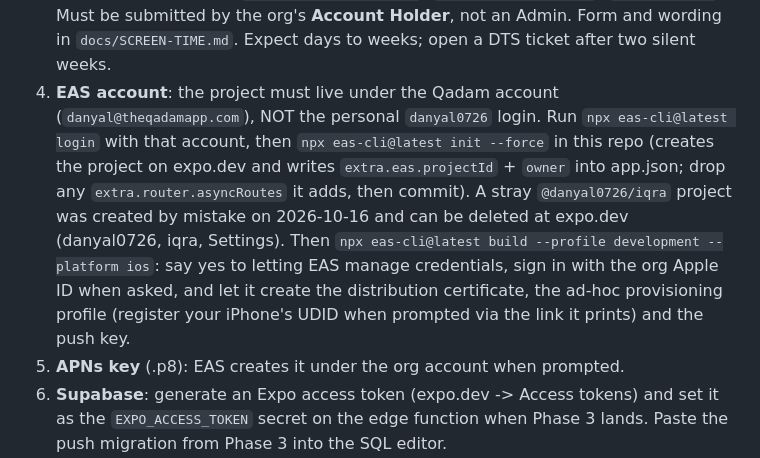
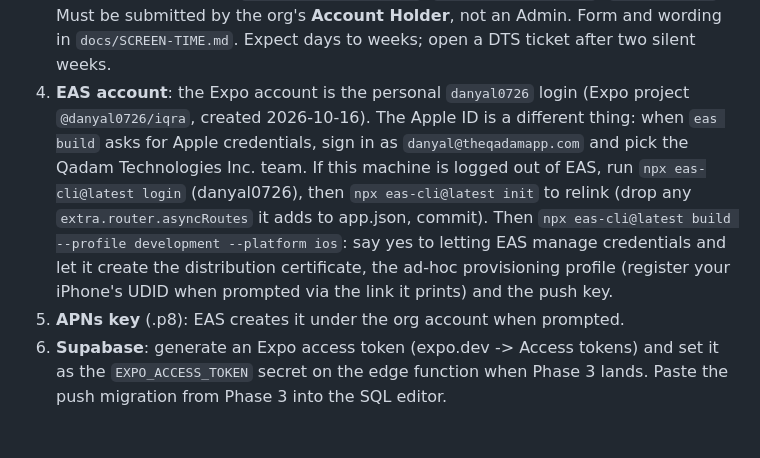
Before and after one commit to danyalkn/iqra, a Markdown page: docs/HANDOFF.md, the part around the change. Rendered like a GitHub page; blank space fills up the shorter version.

Commit message:
docs(handoff): separate the Expo login from the org Apple ID
Owner clarified: danyal@theqadamapp.com is the Apple ID for the
organization developer account, used during eas build credential setup.
The Expo project stays under the personal danyal0726 login. Replaces the
previous note that sent the Expo project to the wrong account.

Co-Authored-By: Claude Fable 5.1 <noreply@anthropic.com>

```diff
--- a/docs/HANDOFF.md
+++ b/docs/HANDOFF.md
@@ -92,19 +92,17 @@ Do these early; several are long poles.
    `.ShieldConfiguration`, `.ShieldAction`. Must be submitted by the org's
    **Account Holder**, not an Admin. Form and wording in `docs/SCREEN-TIME.md`.
    Expect days to weeks; open a DTS ticket after two silent weeks.
-4. **EAS account**: the project must live under the Qadam account
-   (`danyal@theqadamapp.com`), NOT the personal `danyal0726` login. Run
-   `npx eas-cli@latest login` with that account, then
-   `npx eas-cli@latest init --force` in this repo (creates the project on
-   expo.dev and writes `extra.eas.projectId` + `owner` into app.json; drop
-   any `extra.router.asyncRoutes` it adds, then commit). A stray
-   `@danyal0726/iqra` project was created by mistake on 2026-10-16 and can
-   be deleted at expo.dev (danyal0726, iqra, Settings). Then
+4. **EAS account**: the Expo account is the personal `danyal0726` login
+   (Expo project `@danyal0726/iqra`, created 2026-10-16). The Apple ID is a
+   different thing: when `eas build` asks for Apple credentials, sign in as
+   `danyal@theqadamapp.com` and pick the Qadam Technologies Inc. team. If
+   this machine is logged out of EAS, run `npx eas-cli@latest login`
+   (danyal0726), then `npx eas-cli@latest init` to relink (drop any
+   `extra.router.asyncRoutes` it adds to app.json, commit). Then
    `npx eas-cli@latest build --profile development --platform ios`: say yes
-   to letting EAS manage credentials, sign in with the org Apple ID when
-   asked, and let it create the distribution certificate, the ad-hoc
-   provisioning profile (register your iPhone's UDID when prompted via the
-   link it prints) and the push key.
+   to letting EAS manage credentials and let it create the distribution
+   certificate, the ad-hoc provisioning profile (register your iPhone's UDID
+   when prompted via the link it prints) and the push key.
 5. **APNs key** (.p8): EAS creates it under the org account when prompted.
 6. **Supabase**: generate an Expo access token (expo.dev -> Access tokens)
    and set it as the `EXPO_ACCESS_TOKEN` secret on the edge function when
```
